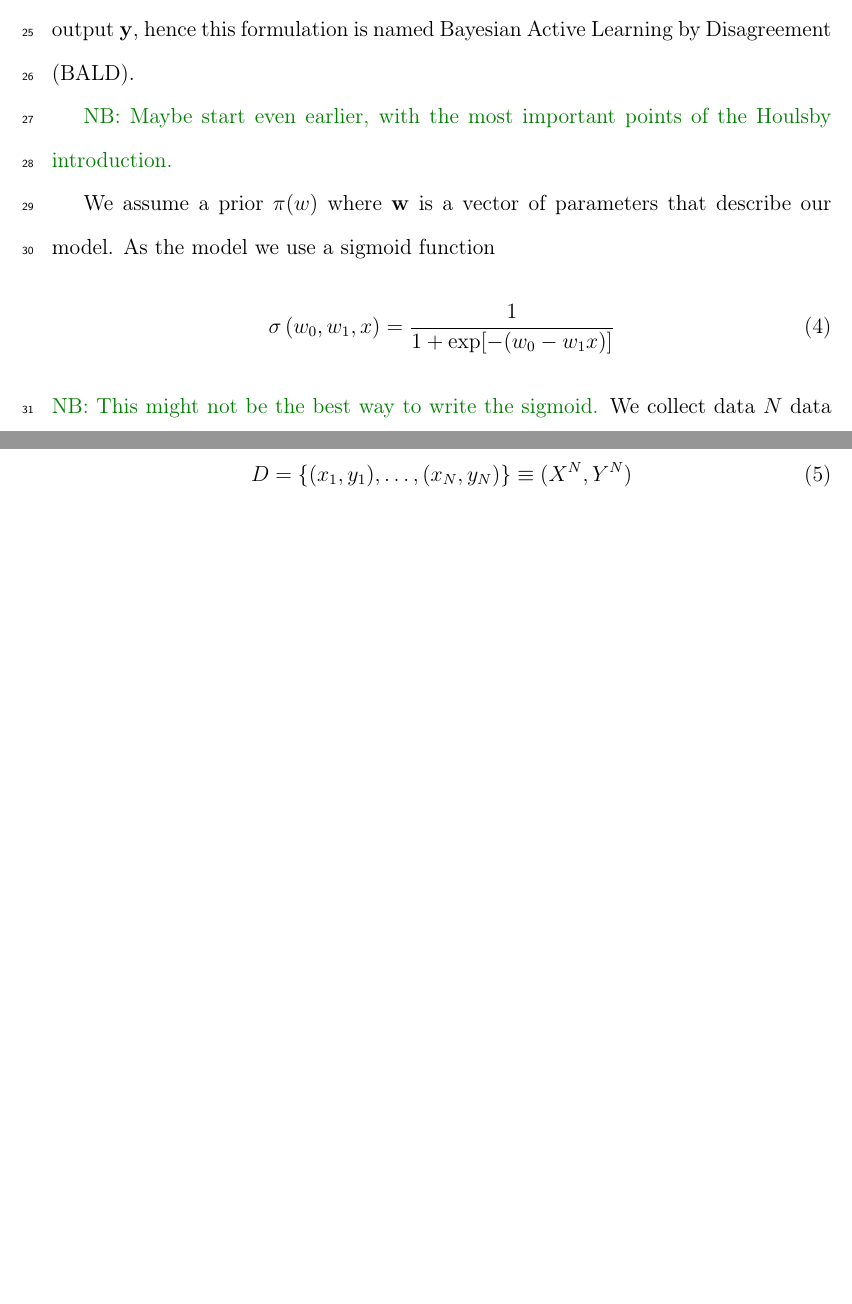
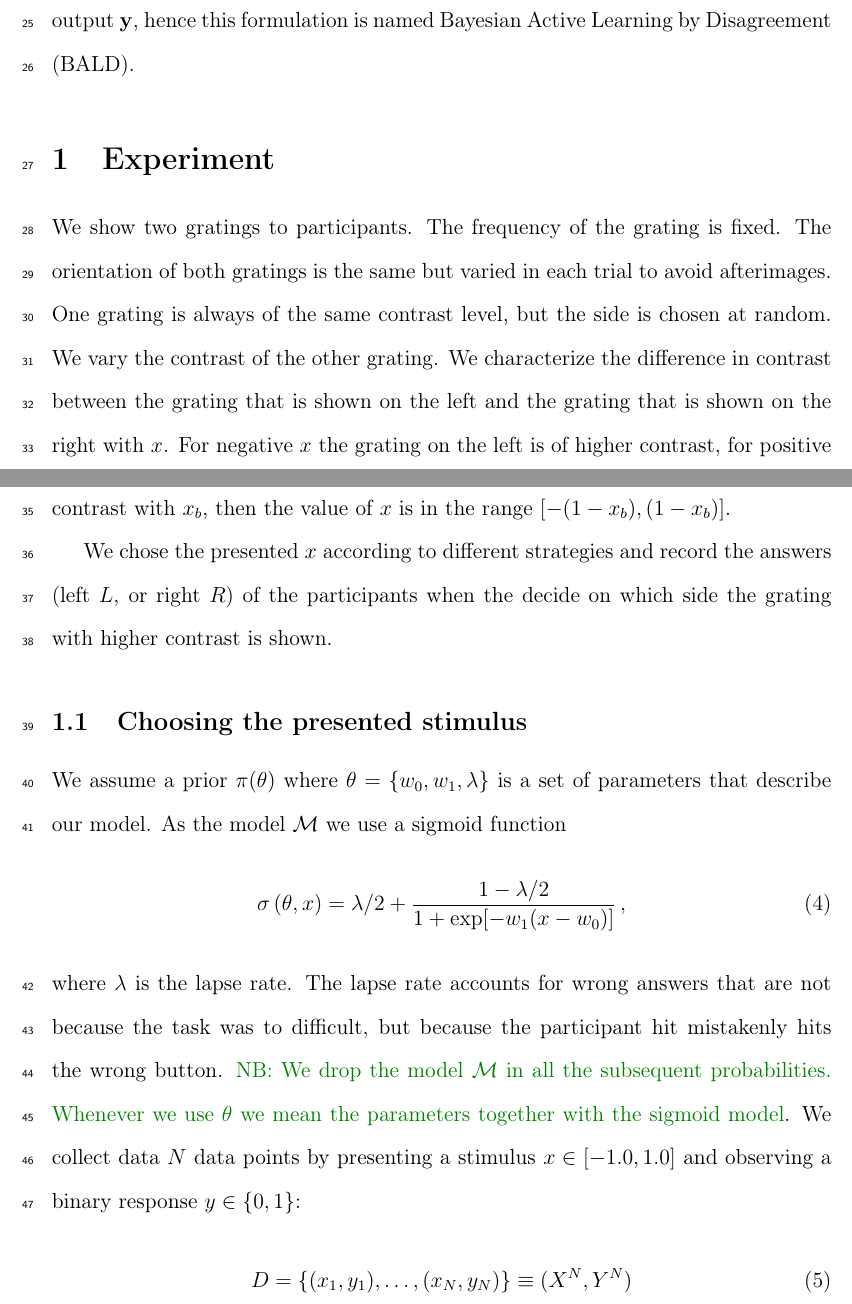
Before and after one commit to fauzhao/activelearning-1, a LaTeX document (active_learning.tex, which reads basics.tex, experiment.tex): two parts of pages 2 and 3 of 6 before the commit and two parts of pages 2 and 3 of 7 after it, joined at a grey line, cut so that both start at the same text, the shorter picture padded with empty space. Compiled offline with pdfLaTeX.

Commit message:
changed the sigmoid function

```diff
--- a/basics.tex
+++ b/basics.tex
@@ -38,19 +37,4 @@ where $I$ is the mutual information, which is symmetric in its arguments. Writin
 Now $H[\prob{\outp | \inp, \data}]$ should be large, which makes sense, because we should choose an input $\inp$ for which we don't know yet what the output $\outp$ will be. Furthermore $\expect{\params | \data} H[\prob{\inp | \outp, \params}]$ should be small, because we don't want to choose an input $\inp$ for which the output $\outp$ is very uncertain.
 \note{Copied from Houlsby thesis:}
 In other words, we seek the input $\inp$ for which the parameters under the posterior make confident predictions (term 2), but these predictions are highly diverse. That is, the parameters disagree about the output $\outp$, hence this formulation is named Bayesian Active Learning by Disagreement (BALD).
-
 % subsection general_introduction (end)
-
-\note{Maybe start even earlier, with the most important points of the Houlsby introduction.}
-
-We assume a prior $\prior{w}$ where $\vek w$ is a vector of parameters that describe our model.
-As the model we use a sigmoid function
-\begin{align}
-	\sigmoid{w_0, w_1, x} = \frac{1}{1 + \exp[-(w_0 - w_1 x)]}
-\end{align}
-\note{This might not be the best way to write the sigmoid.}
-We collect data $N$ data points by presenting a stimulus $x \in \mathbb{R}$ and observing a binary response $y \in \set{0, 1}$:
-\begin{align}
-	 D = \set{(x_1, y_1), \dots, (x_N, y_N)} \equiv (X^N, Y^N)
-	 % D = \set{y_1, \dots, y_N} \equiv (X, Y)
-\end{align}
--- /dev/null
+++ b/experiment.tex
@@ -0,0 +1,23 @@
+% !TEX root = ./active_learning.tex
+
+\section{Experiment} % (fold)
+\label{sec:experiment}
+
+We show two gratings to participants. The frequency of the grating is fixed. The orientation of both gratings is the same but varied in each trial to avoid afterimages. One grating is always of the same contrast level, but the side is chosen at random. We vary the contrast of the other grating.
+We characterize the difference in contrast between the grating that is shown on the left and the grating that is shown on the right with $x$. For negative $x$ the grating on the left is of higher contrast, for positive $x$ the stimulus on the right is of higher contrast. If we denote the fixed baseline contrast with $x_b$, then the value of $x$ is in the range $[-(1-x_b), (1-x_b)]$.
+
+We chose the presented $x$ according to different strategies and record the answers (left $L$, or right $R$) of the participants when the decide on which side the grating with higher contrast is shown.
+
+\subsection{Choosing the presented stimulus} % (fold)
+\label{sub:choosing_the_presented_stimulus}
+We assume a prior $\prior{\params}$ where $\params  = \set{w_0, w_1, \lambda}$ is a set of parameters that describe our model.
+As the model $\model$ we use a sigmoid function
+\begin{align}
+	\sigmoid{\params, x} = \lambda / 2 + \frac{1-\lambda / 2}{1 + \exp[-w_1(x - w_0)]} \,,
+\end{align}
+where $\lambda$ is the lapse rate. The lapse rate accounts for wrong answers that are not because the task was to difficult, but because the participant hit mistakenly hits the wrong button.
+\note{We drop the model $\model$ in all the subsequent probabilities. Whenever we use $\params$ we mean the parameters together with the sigmoid model}.
+We collect data $N$ data points by presenting a stimulus $x \in [-1.0, 1.0]$ and observing a binary response $y \in \set{0, 1}$:
+\begin{align}
+	 D = \set{(x_1, y_1), \dots, (x_N, y_N)} \equiv (X^N, Y^N)
+\end{align}
```
Also changed, not shown: active_learning.tex (+2 -1 lines), approximations.tex (+3 -6 lines), paradox.tex (added, +1 -0 lines), active_learning.pdf, basics.tex (36 more changed lines), experiment.tex (41 more changed lines).
